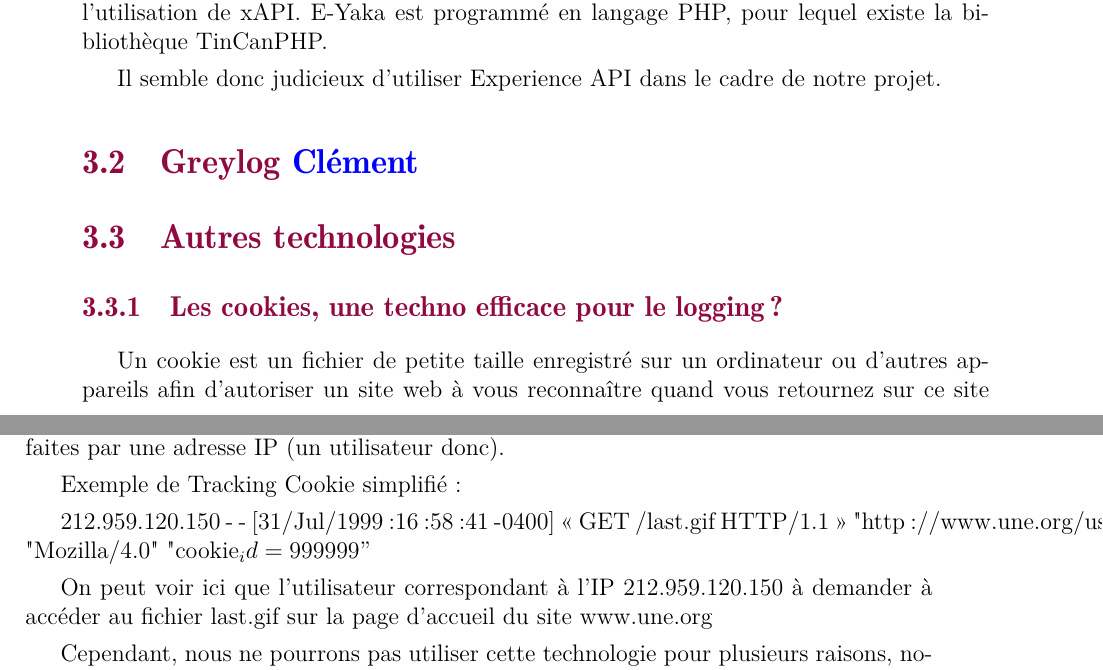
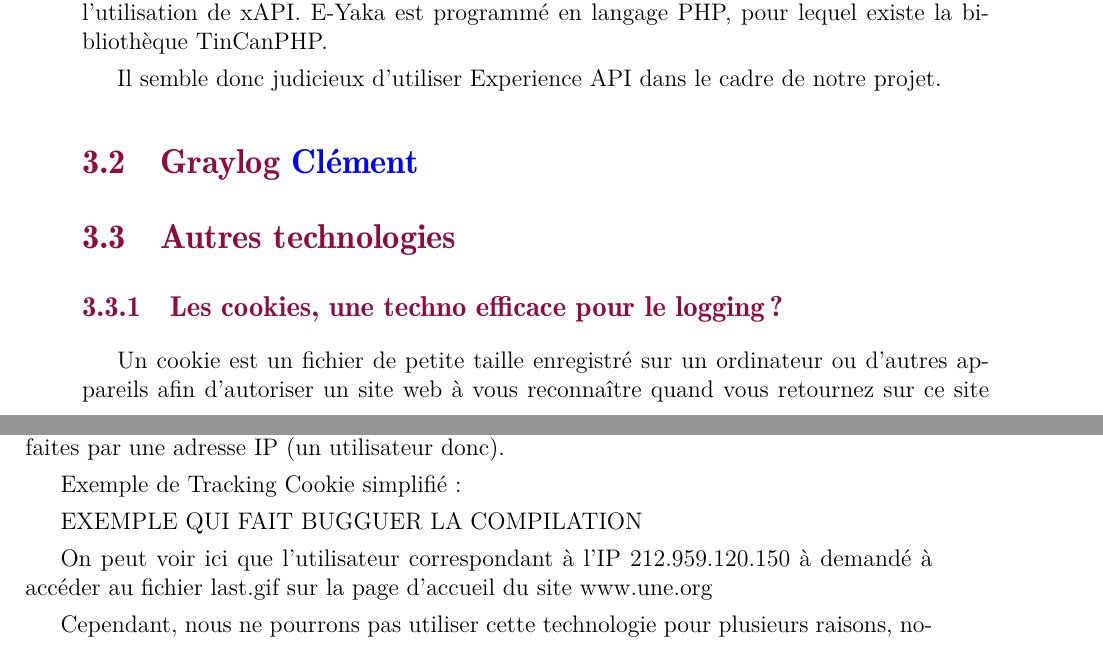
Before and after one commit to oowekyala/rapport-pre-etude, a LaTeX document (main.tex, which reads SOURCES/p3_technos.tex): two parts of pages 15 and 16 of 22, joined at a grey line, cut so that both start at the same text. Compiled offline with pdfLaTeX.

Commit message:
Update on Overleaf.

```diff
--- a/SOURCES/p3_technos.tex
+++ b/SOURCES/p3_technos.tex
@@ -57,7 +57,7 @@
             Il semble donc judicieux d’utiliser Experience API dans le cadre de notre projet.
 
 
-    \section{Greylog  \guy{Clément}}
+    \section{Graylog  \guy{Clément}}
 
     \section{Autres technologies}
 
@@ -71,9 +71,13 @@
 
             Exemple de Tracking Cookie simplifié:
 
-            212.959.120.150 - - [31/Jul/1999:16:58:41 -0400] \enquote{GET /last.gif HTTP/1.1} "http://www.une.org/usnews/home.htm" "Mozilla/4.0" "cookie_id=999999"
+EXEMPLE QUI FAIT BUGGUER LA COMPILATION
 
-            On peut voir ici que l'utilisateur correspondant à l'IP 212.959.120.150 à demander à accéder au fichier last.gif sur la page d'accueil du site www.une.org
+
+            %212.959.120.150 - - [31/Jul/1999:16:58:41 -0400] \enquote{GET /last.gif HTTP/1.1} "http://www.une.org/usnews/home.htm" "Mozilla/4.0" "cookieId=999999"
+
+
+            On peut voir ici que l'utilisateur correspondant à l'IP 212.959.120.150 à demandé à accéder au fichier last.gif sur la page d'accueil du site www.une.org
 
             Cependant, nous ne pourrons pas utiliser cette technologie pour plusieurs raisons, notamment pour une question d'éthique puisque les utilisateurs doivent donner leur consentement préalablement à l'insertion de ces cookies, ce qui pourrait nous empêcher de connaître leurs activités sur l'application. De plus, cela pose des complications technologiques puisque le principe même du cookie est d'être stocké sur l'ordinateur de l'utilisateur en local, empêchant donc la consultation de celui ci si l'utilisateur est hors ligne.
 
```
Also changed, not shown: SOURCES/p1_existant.tex (+5 -0 lines), sources.tex (+0 -1 lines).
